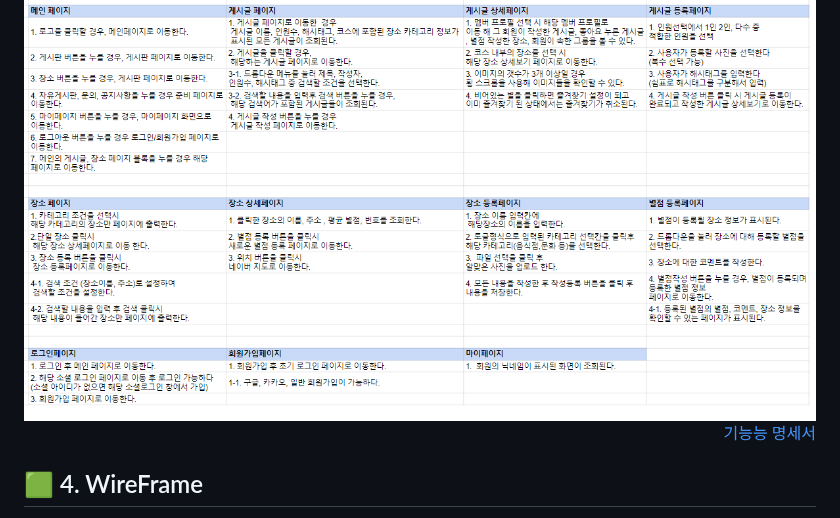
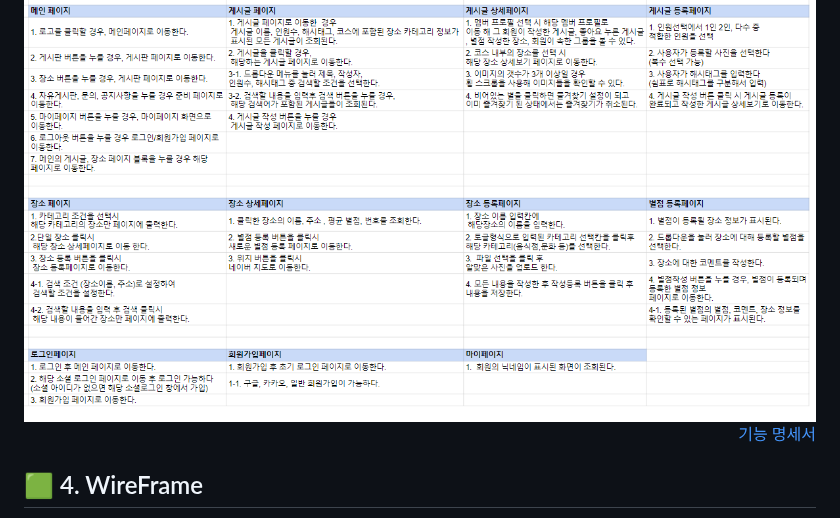
Before and after one commit to beyond-sw-camp/be04-3rd-6candoit-plrecipe, a Markdown page: README.md, the part around the change. Drawn GitHub-style.

```diff
--- a/README.md
+++ b/README.md
@@ -57,7 +57,7 @@
 <img src="https://github.com/beyond-sw-camp/be04-3rd-6candoit-plrecipe/blob/9b9cb8a95fa73b7c304107cb36f7b18585e3595d/readme_image/%EA%B8%B0%EB%8A%A5%EB%AA%85%EC%84%B8%EC%84%9C.png">
 
 <div align="right">
-<a href="https://docs.google.com/spreadsheets/d/1s_xHKGkEtqTWraOUuyuyXDv-GDdMmeleYGFhPgfCvv4/edit#gid=671784311">기능능 명세서</a>
+<a href="https://docs.google.com/spreadsheets/d/1s_xHKGkEtqTWraOUuyuyXDv-GDdMmeleYGFhPgfCvv4/edit#gid=671784311">기능 명세서</a>
 </div>
 
 ## 🟩 4. WireFrame
```
